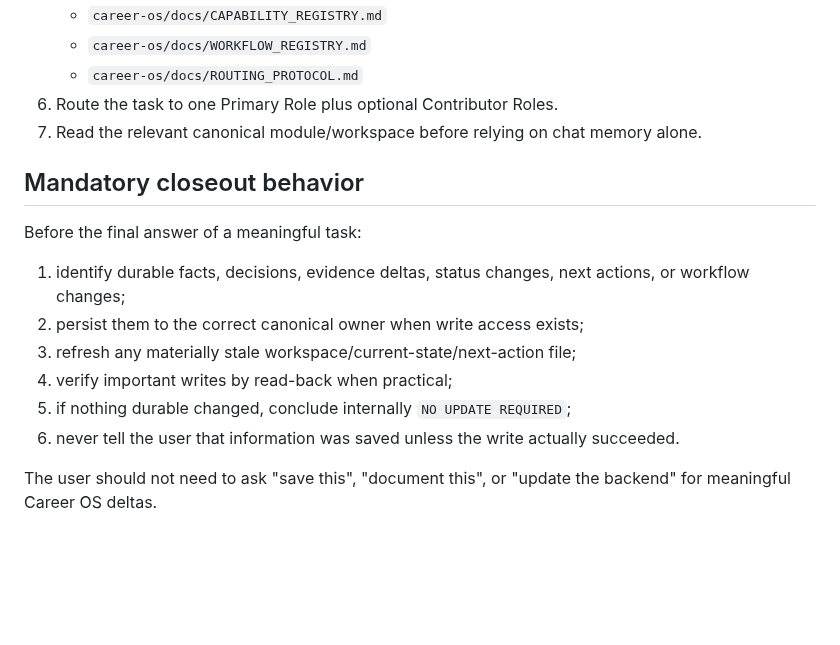
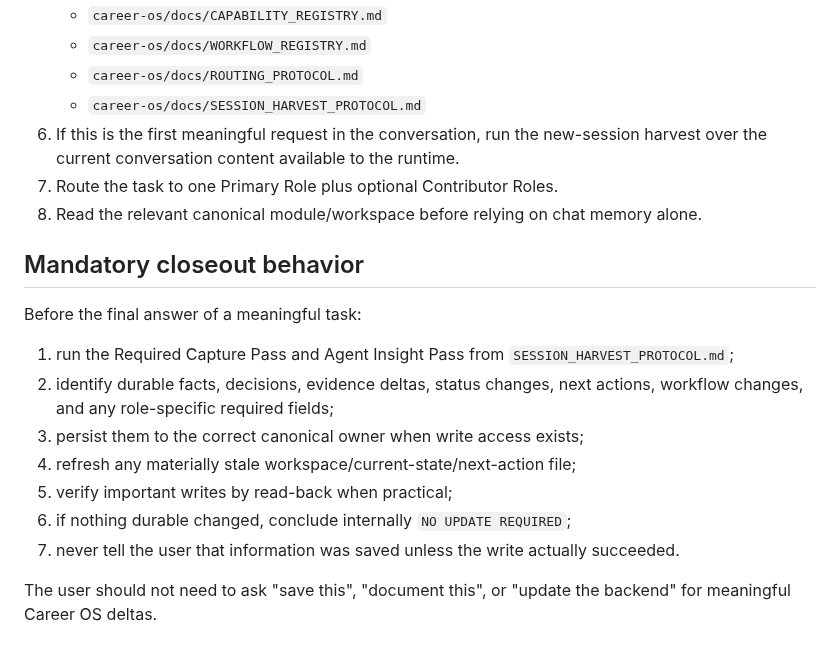
Before and after one commit to SoroushHaghi/career-os, a Markdown page: docs/SESSION_BOOTSTRAP.md, the part around the change. Rendered like a GitHub page; blank space fills up the shorter version.

Commit message:
Require new-session and continuous session harvesting

```diff
--- a/docs/SESSION_BOOTSTRAP.md
+++ b/docs/SESSION_BOOTSTRAP.md
@@ -22,19 +22,22 @@ For any meaningful Career OS request, regardless of chat title or topic:
    - `career-os/docs/CAPABILITY_REGISTRY.md`
    - `career-os/docs/WORKFLOW_REGISTRY.md`
    - `career-os/docs/ROUTING_PROTOCOL.md`
-6. Route the task to one Primary Role plus optional Contributor Roles.
-7. Read the relevant canonical module/workspace before relying on chat memory alone.
+   - `career-os/docs/SESSION_HARVEST_PROTOCOL.md`
+6. If this is the first meaningful request in the conversation, run the new-session harvest over the current conversation content available to the runtime.
+7. Route the task to one Primary Role plus optional Contributor Roles.
+8. Read the relevant canonical module/workspace before relying on chat memory alone.
 
 ## Mandatory closeout behavior
 
 Before the final answer of a meaningful task:
 
-1. identify durable facts, decisions, evidence deltas, status changes, next actions, or workflow changes;
-2. persist them to the correct canonical owner when write access exists;
-3. refresh any materially stale workspace/current-state/next-action file;
-4. verify important writes by read-back when practical;
-5. if nothing durable changed, conclude internally `NO UPDATE REQUIRED`;
-6. never tell the user that information was saved unless the write actually succeeded.
+1. run the Required Capture Pass and Agent Insight Pass from `SESSION_HARVEST_PROTOCOL.md`;
+2. identify durable facts, decisions, evidence deltas, status changes, next actions, workflow changes, and any role-specific required fields;
+3. persist them to the correct canonical owner when write access exists;
+4. refresh any materially stale workspace/current-state/next-action file;
+5. verify important writes by read-back when practical;
+6. if nothing durable changed, conclude internally `NO UPDATE REQUIRED`;
+7. never tell the user that information was saved unless the write actually succeeded.
 
 The user should not need to ask "save this", "document this", or "update the backend" for meaningful Career OS deltas.
 
```
